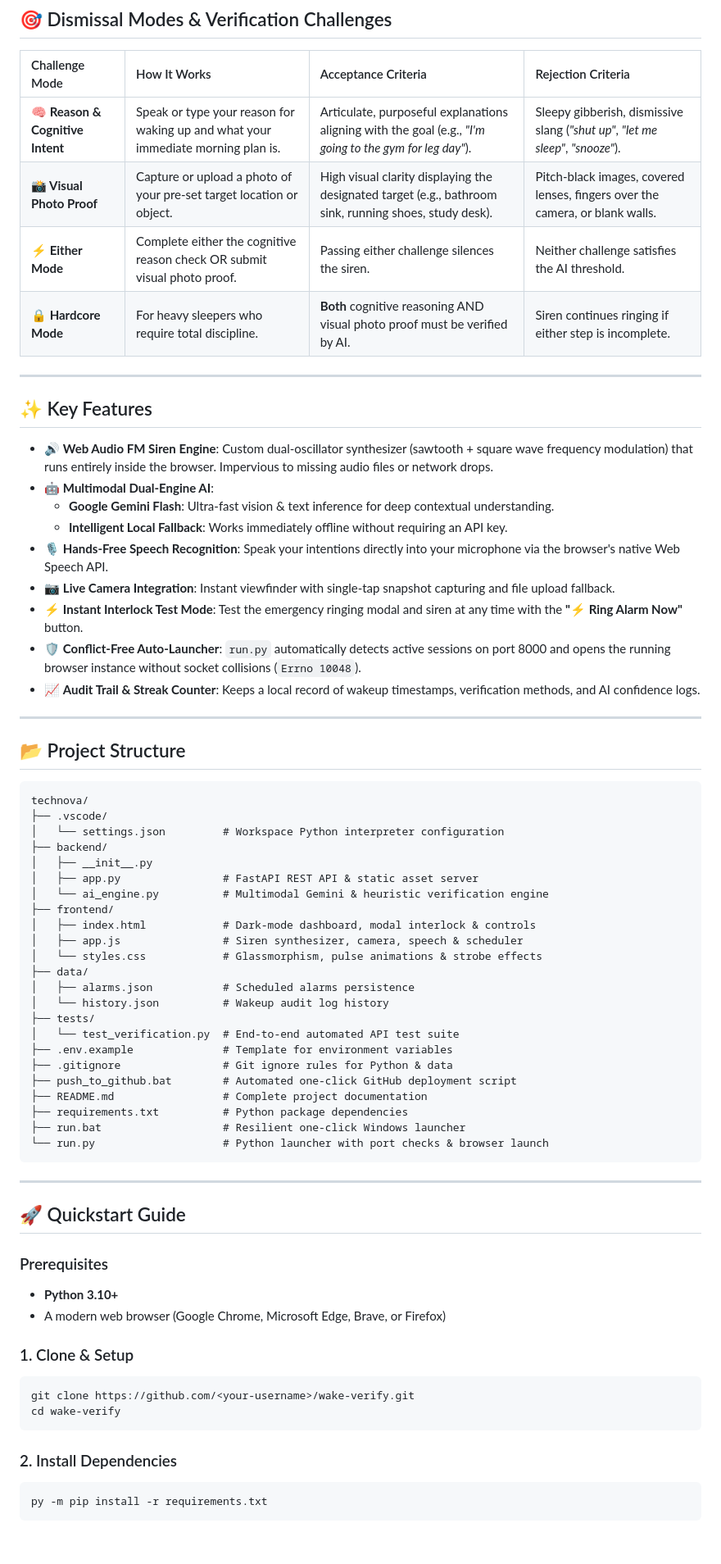
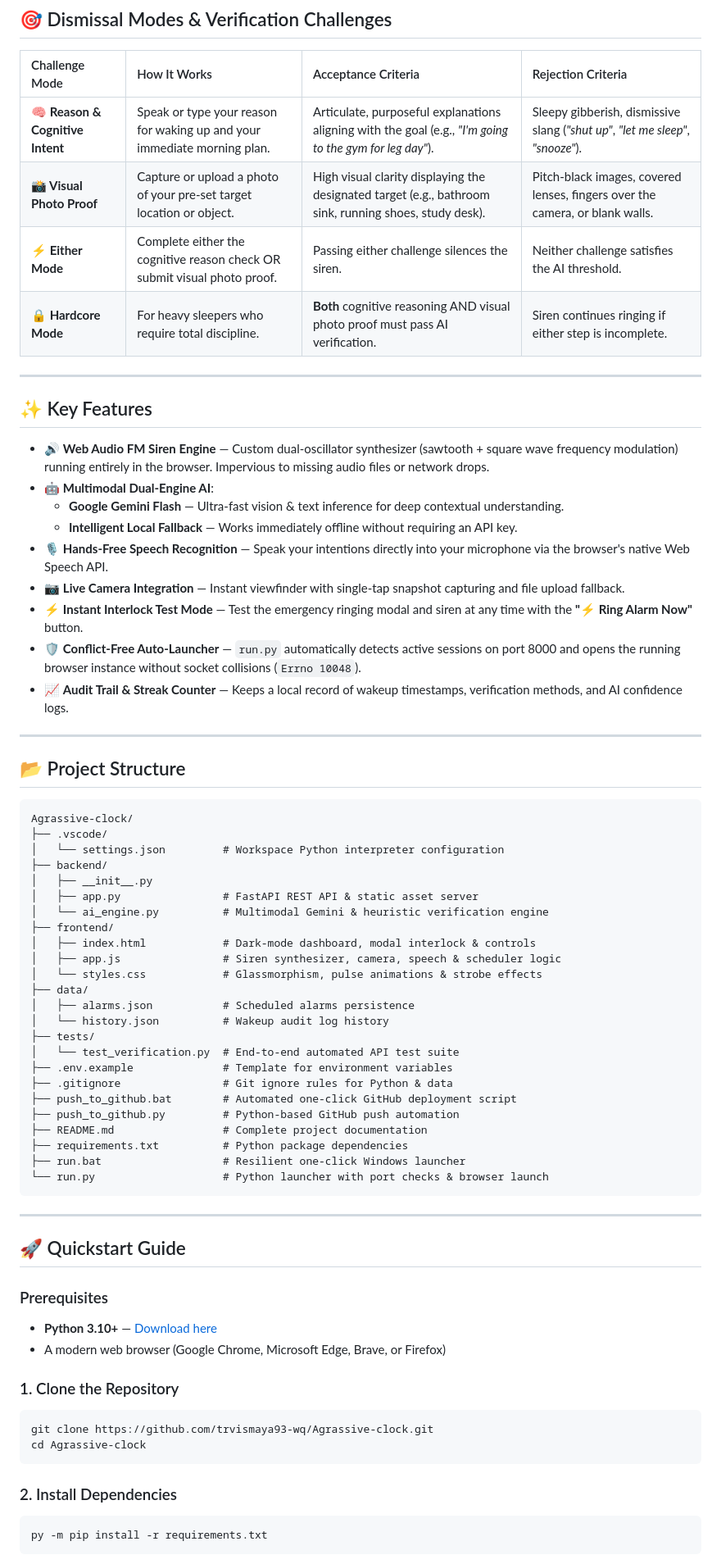
Before and after one commit to trvismaya93-wq/useless_project, a Markdown page: README.md, the part around one of its changes. Shown at 82% size. GitHub-like rendering; blank space fills up the shorter version.

````diff
--- a/README.md
+++ b/README.md
@@ -60,31 +60,31 @@ To silence the siren, you must satisfy multimodal AI challenges that prove you a
 
 | Challenge Mode | How It Works | Acceptance Criteria | Rejection Criteria |
 | :--- | :--- | :--- | :--- |
-| **🧠 Reason & Cognitive Intent** | Speak or type your reason for waking up and what your immediate morning plan is. | Articulate, purposeful explanations aligning with the goal (e.g., *"I'm going to the gym for leg day"*). | Sleepy gibberish, dismissive slang (*"shut up"*, *"let me sleep"*, *"snooze"*). |
+| **🧠 Reason & Cognitive Intent** | Speak or type your reason for waking up and your immediate morning plan. | Articulate, purposeful explanations aligning with the goal (e.g., *"I'm going to the gym for leg day"*). | Sleepy gibberish, dismissive slang (*"shut up"*, *"let me sleep"*, *"snooze"*). |
 | **📸 Visual Photo Proof** | Capture or upload a photo of your pre-set target location or object. | High visual clarity displaying the designated target (e.g., bathroom sink, running shoes, study desk). | Pitch-black images, covered lenses, fingers over the camera, or blank walls. |
 | **⚡ Either Mode** | Complete either the cognitive reason check OR submit visual photo proof. | Passing either challenge silences the siren. | Neither challenge satisfies the AI threshold. |
-| **🔒 Hardcore Mode** | For heavy sleepers who require total discipline. | **Both** cognitive reasoning AND visual photo proof must be verified by AI. | Siren continues ringing if either step is incomplete. |
+| **🔒 Hardcore Mode** | For heavy sleepers who require total discipline. | **Both** cognitive reasoning AND visual photo proof must pass AI verification. | Siren continues ringing if either step is incomplete. |
 
 ---
 
 ## ✨ Key Features
 
-- 🔊 **Web Audio FM Siren Engine**: Custom dual-oscillator synthesizer (sawtooth + square wave frequency modulation) that runs entirely inside the browser. Impervious to missing audio files or network drops.
+- 🔊 **Web Audio FM Siren Engine** — Custom dual-oscillator synthesizer (sawtooth + square wave frequency modulation) running entirely in the browser. Impervious to missing audio files or network drops.
 - 🤖 **Multimodal Dual-Engine AI**:
-  - **Google Gemini Flash**: Ultra-fast vision & text inference for deep contextual understanding.
-  - **Intelligent Local Fallback**: Works immediately offline without requiring an API key.
-- 🎙️ **Hands-Free Speech Recognition**: Speak your intentions directly into your microphone via the browser's native Web Speech API.
-- 📷 **Live Camera Integration**: Instant viewfinder with single-tap snapshot capturing and file upload fallback.
-- ⚡ **Instant Interlock Test Mode**: Test the emergency ringing modal and siren at any time with the **"⚡ Ring Alarm Now"** button.
-- 🛡️ **Conflict-Free Auto-Launcher**: `run.py` automatically detects active sessions on port 8000 and opens the running browser instance without socket collisions (`Errno 10048`).
-- 📈 **Audit Trail & Streak Counter**: Keeps a local record of wakeup timestamps, verification methods, and AI confidence logs.
+  - **Google Gemini Flash** — Ultra-fast vision & text inference for deep contextual understanding.
+  - **Intelligent Local Fallback** — Works immediately offline without requiring an API key.
+- 🎙️ **Hands-Free Speech Recognition** — Speak your intentions directly into your microphone via the browser's native Web Speech API.
+- 📷 **Live Camera Integration** — Instant viewfinder with single-tap snapshot capturing and file upload fallback.
+- ⚡ **Instant Interlock Test Mode** — Test the emergency ringing modal and siren at any time with the **"⚡ Ring Alarm Now"** button.
+- 🛡️ **Conflict-Free Auto-Launcher** — `run.py` automatically detects active sessions on port 8000 and opens the running browser instance without socket collisions (`Errno 10048`).
+- 📈 **Audit Trail & Streak Counter** — Keeps a local record of wakeup timestamps, verification methods, and AI confidence logs.
 
 ---
 
 ## 📂 Project Structure
 
 ```
-technova/
+Agrassive-clock/
 ├── .vscode/
 │   └── settings.json         # Workspace Python interpreter configuration
 ├── backend/
@@ -93,7 +93,7 @@ technova/
 │   └── ai_engine.py          # Multimodal Gemini & heuristic verification engine
 ├── frontend/
 │   ├── index.html            # Dark-mode dashboard, modal interlock & controls
-│   ├── app.js                # Siren synthesizer, camera, speech & scheduler
+│   ├── app.js                # Siren synthesizer, camera, speech & scheduler logic
 │   └── styles.css            # Glassmorphism, pulse animations & strobe effects
 ├── data/
 │   ├── alarms.json           # Scheduled alarms persistence
@@ -103,6 +103,7 @@ technova/
 ├── .env.example              # Template for environment variables
 ├── .gitignore                # Git ignore rules for Python & data
 ├── push_to_github.bat        # Automated one-click GitHub deployment script
+├── push_to_github.py         # Python-based GitHub push automation
 ├── README.md                 # Complete project documentation
 ├── requirements.txt          # Python package dependencies
 ├── run.bat                   # Resilient one-click Windows launcher
@@ -114,16 +115,19 @@ technova/
 ## 🚀 Quickstart Guide
 
 ### Prerequisites
-- **Python 3.10+**
+
+- **Python 3.10+** — [Download here](https://www.python.org/downloads/)
 - A modern web browser (Google Chrome, Microsoft Edge, Brave, or Firefox)
 
-### 1. Clone & Setup
+### 1. Clone the Repository
+
 ```bash
-git clone https://github.com/<your-username>/wake-verify.git
-cd wake-verify
+git clone https://github.com/trvismaya93-wq/Agrassive-clock.git
+cd Agrassive-clock
 ```
 
 ### 2. Install Dependencies
+
 ```bash
 py -m pip install -r requirements.txt
 ```
````
Also changed, not shown: other parts of README.md (+59 -27 lines).
